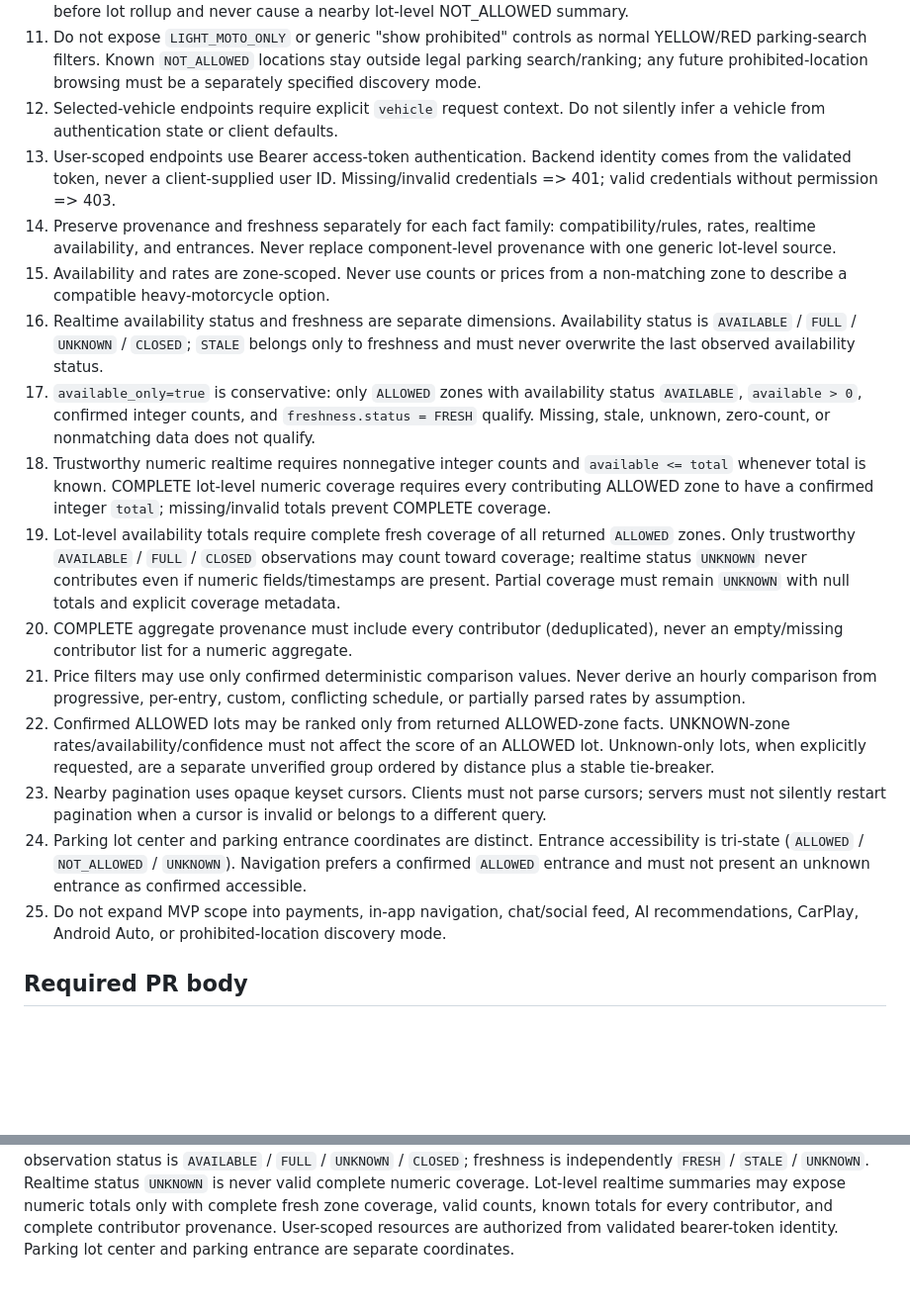
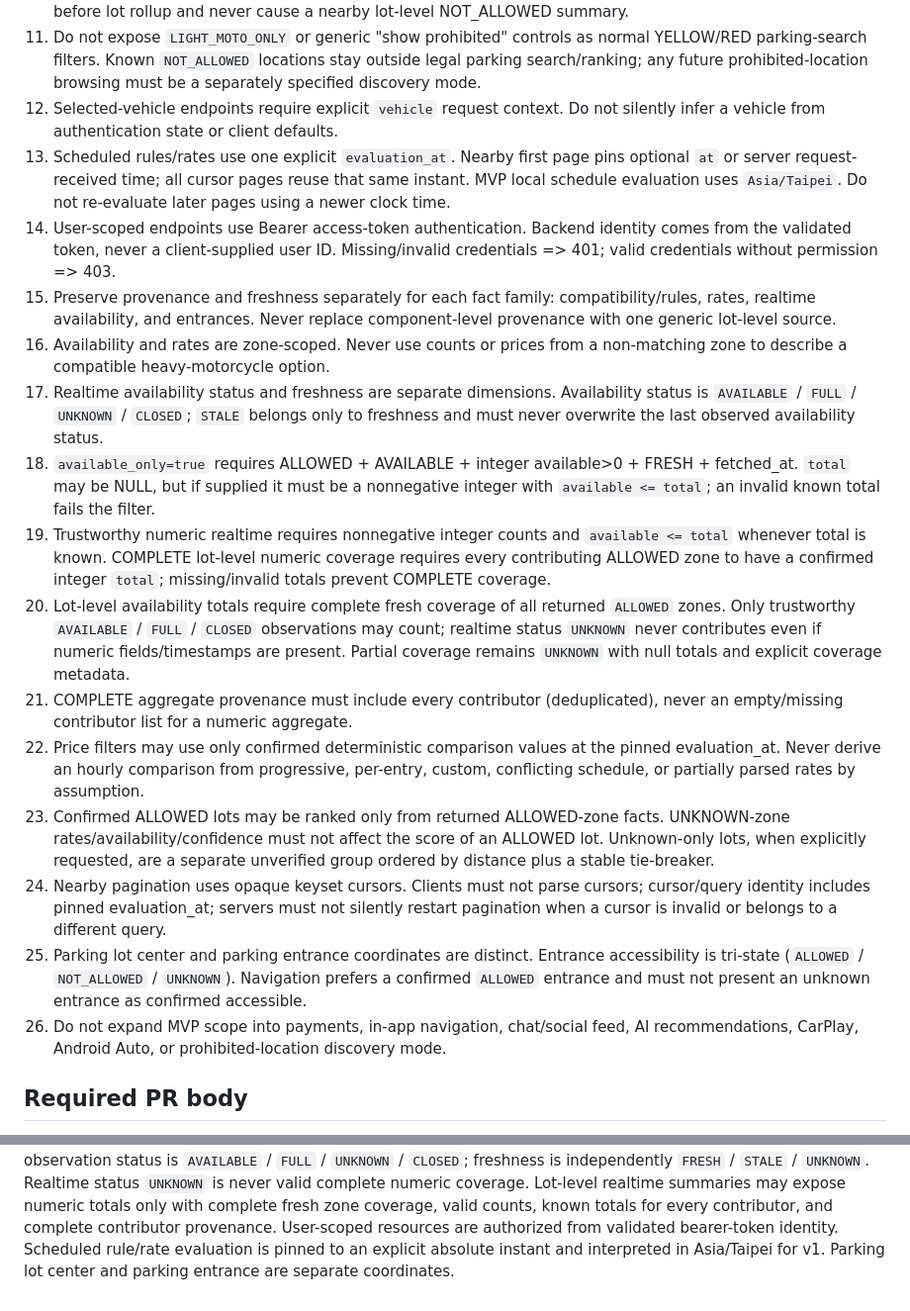
Before and after one commit to smvt1215/heavy-motorcycle-parking, a Markdown page: AGENTS.md, 2 parts joined by grey strips. Shown at 99% size. Rendered like a GitHub page; blank space fills up the shorter version.

Commit message:
docs: pin scheduled rule evaluation semantics

```diff
--- a/AGENTS.md
+++ b/AGENTS.md
@@ -25,19 +25,20 @@ Heavy Motorcycle Parking (重機停車通)
 10. Lot-level nearby compatibility is derived from returned zones: `ALLOWED` if any returned zone is ALLOWED; otherwise `UNKNOWN` if an UNKNOWN zone was explicitly returned. Known NOT_ALLOWED zones are filtered before lot rollup and never cause a nearby lot-level NOT_ALLOWED summary.
 11. Do not expose `LIGHT_MOTO_ONLY` or generic "show prohibited" controls as normal YELLOW/RED parking-search filters. Known `NOT_ALLOWED` locations stay outside legal parking search/ranking; any future prohibited-location browsing must be a separately specified discovery mode.
 12. Selected-vehicle endpoints require explicit `vehicle` request context. Do not silently infer a vehicle from authentication state or client defaults.
-13. User-scoped endpoints use Bearer access-token authentication. Backend identity comes from the validated token, never a client-supplied user ID. Missing/invalid credentials => 401; valid credentials without permission => 403.
-14. Preserve provenance and freshness separately for each fact family: compatibility/rules, rates, realtime availability, and entrances. Never replace component-level provenance with one generic lot-level source.
-15. Availability and rates are zone-scoped. Never use counts or prices from a non-matching zone to describe a compatible heavy-motorcycle option.
-16. Realtime availability status and freshness are separate dimensions. Availability status is `AVAILABLE` / `FULL` / `UNKNOWN` / `CLOSED`; `STALE` belongs only to freshness and must never overwrite the last observed availability status.
-17. `available_only=true` is conservative: only `ALLOWED` zones with availability status `AVAILABLE`, `available > 0`, confirmed integer counts, and `freshness.status = FRESH` qualify. Missing, stale, unknown, zero-count, or nonmatching data does not qualify.
-18. Trustworthy numeric realtime requires nonnegative integer counts and `available <= total` whenever total is known. COMPLETE lot-level numeric coverage requires every contributing ALLOWED zone to have a confirmed integer `total`; missing/invalid totals prevent COMPLETE coverage.
-19. Lot-level availability totals require complete fresh coverage of all returned `ALLOWED` zones. Only trustworthy `AVAILABLE` / `FULL` / `CLOSED` observations may count toward coverage; realtime status `UNKNOWN` never contributes even if numeric fields/timestamps are present. Partial coverage must remain `UNKNOWN` with null totals and explicit coverage metadata.
-20. COMPLETE aggregate provenance must include every contributor (deduplicated), never an empty/missing contributor list for a numeric aggregate.
-21. Price filters may use only confirmed deterministic comparison values. Never derive an hourly comparison from progressive, per-entry, custom, conflicting schedule, or partially parsed rates by assumption.
-22. Confirmed ALLOWED lots may be ranked only from returned ALLOWED-zone facts. UNKNOWN-zone rates/availability/confidence must not affect the score of an ALLOWED lot. Unknown-only lots, when explicitly requested, are a separate unverified group ordered by distance plus a stable tie-breaker.
-23. Nearby pagination uses opaque keyset cursors. Clients must not parse cursors; servers must not silently restart pagination when a cursor is invalid or belongs to a different query.
-24. Parking lot center and parking entrance coordinates are distinct. Entrance accessibility is tri-state (`ALLOWED` / `NOT_ALLOWED` / `UNKNOWN`). Navigation prefers a confirmed `ALLOWED` entrance and must not present an unknown entrance as confirmed accessible.
-25. Do not expand MVP scope into payments, in-app navigation, chat/social feed, AI recommendations, CarPlay, Android Auto, or prohibited-location discovery mode.
+13. Scheduled rules/rates use one explicit `evaluation_at`. Nearby first page pins optional `at` or server request-received time; all cursor pages reuse that same instant. MVP local schedule evaluation uses `Asia/Taipei`. Do not re-evaluate later pages using a newer clock time.
+14. User-scoped endpoints use Bearer access-token authentication. Backend identity comes from the validated token, never a client-supplied user ID. Missing/invalid credentials => 401; valid credentials without permission => 403.
+15. Preserve provenance and freshness separately for each fact family: compatibility/rules, rates, realtime availability, and entrances. Never replace component-level provenance with one generic lot-level source.
+16. Availability and rates are zone-scoped. Never use counts or prices from a non-matching zone to describe a compatible heavy-motorcycle option.
+17. Realtime availability status and freshness are separate dimensions. Availability status is `AVAILABLE` / `FULL` / `UNKNOWN` / `CLOSED`; `STALE` belongs only to freshness and must never overwrite the last observed availability status.
+18. `available_only=true` requires ALLOWED + AVAILABLE + integer available>0 + FRESH + fetched_at. `total` may be NULL, but if supplied it must be a nonnegative integer with `available <= total`; an invalid known total fails the filter.
+19. Trustworthy numeric realtime requires nonnegative integer counts and `available <= total` whenever total is known. COMPLETE lot-level numeric coverage requires every contributing ALLOWED zone to have a confirmed integer `total`; missing/invalid totals prevent COMPLETE coverage.
+20. Lot-level availability totals require complete fresh coverage of all returned `ALLOWED` zones. Only trustworthy `AVAILABLE` / `FULL` / `CLOSED` observations may count; realtime status `UNKNOWN` never contributes even if numeric fields/timestamps are present. Partial coverage remains `UNKNOWN` with null totals and explicit coverage metadata.
+21. COMPLETE aggregate provenance must include every contributor (deduplicated), never an empty/missing contributor list for a numeric aggregate.
+22. Price filters may use only confirmed deterministic comparison values at the pinned evaluation_at. Never derive an hourly comparison from progressive, per-entry, custom, conflicting schedule, or partially parsed rates by assumption.
+23. Confirmed ALLOWED lots may be ranked only from returned ALLOWED-zone facts. UNKNOWN-zone rates/availability/confidence must not affect the score of an ALLOWED lot. Unknown-only lots, when explicitly requested, are a separate unverified group ordered by distance plus a stable tie-breaker.
+24. Nearby pagination uses opaque keyset cursors. Clients must not parse cursors; cursor/query identity includes pinned evaluation_at; servers must not silently restart pagination when a cursor is invalid or belongs to a different query.
+25. Parking lot center and parking entrance coordinates are distinct. Entrance accessibility is tri-state (`ALLOWED` / `NOT_ALLOWED` / `UNKNOWN`). Navigation prefers a confirmed `ALLOWED` entrance and must not present an unknown entrance as confirmed accessible.
+26. Do not expand MVP scope into payments, in-app navigation, chat/social feed, AI recommendations, CarPlay, Android Auto, or prohibited-location discovery mode.
 
 ## Required PR body
 - Summary
@@ -70,4 +71,5 @@ Realtime observation status is `AVAILABLE` / `FULL` / `UNKNOWN` / `CLOSED`; fres
 Realtime status `UNKNOWN` is never valid complete numeric coverage.
 Lot-level realtime summaries may expose numeric totals only with complete fresh zone coverage, valid counts, known totals for every contributor, and complete contributor provenance.
 User-scoped resources are authorized from validated bearer-token identity.
+Scheduled rule/rate evaluation is pinned to an explicit absolute instant and interpreted in Asia/Taipei for v1.
 Parking lot center and parking entrance are separate coordinates.
```
